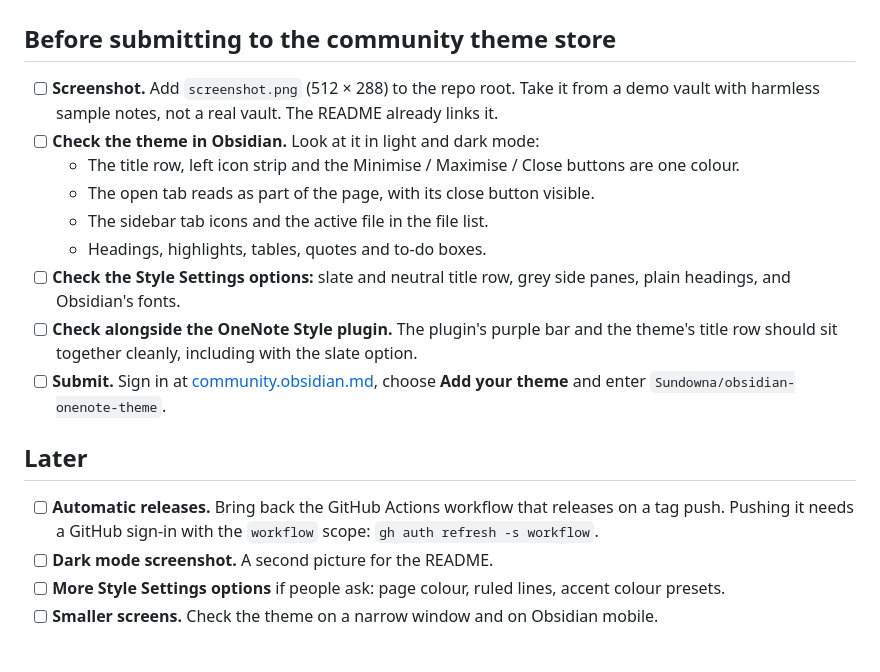
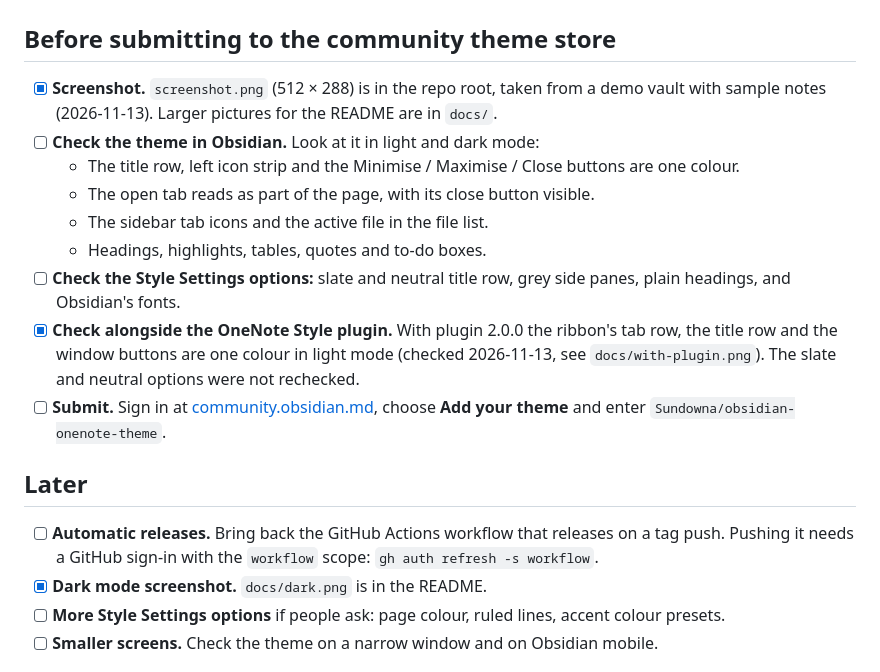
Before and after one commit to Sundowna/obsidian-onenote-theme, a Markdown page: toDo.md, the part around the change. Rendered like a GitHub page.

```diff
--- a/toDo.md
+++ b/toDo.md
@@ -2,20 +2,20 @@
 
 ## Before submitting to the community theme store
 
-- [ ] **Screenshot.** Add `screenshot.png` (512 × 288) to the repo root. Take it from a demo vault with harmless sample notes, not a real vault. The README already links it.
+- [x] **Screenshot.** `screenshot.png` (512 × 288) is in the repo root, taken from a demo vault with sample notes (2026-11-13). Larger pictures for the README are in `docs/`.
 - [ ] **Check the theme in Obsidian.** Look at it in light and dark mode:
   - The title row, left icon strip and the Minimise / Maximise / Close buttons are one colour.
   - The open tab reads as part of the page, with its close button visible.
   - The sidebar tab icons and the active file in the file list.
   - Headings, highlights, tables, quotes and to-do boxes.
 - [ ] **Check the Style Settings options:** slate and neutral title row, grey side panes, plain headings, and Obsidian's fonts.
-- [ ] **Check alongside the OneNote Style plugin.** The plugin's purple bar and the theme's title row should sit together cleanly, including with the slate option.
+- [x] **Check alongside the OneNote Style plugin.** With plugin 2.0.0 the ribbon's tab row, the title row and the window buttons are one colour in light mode (checked 2026-11-13, see `docs/with-plugin.png`). The slate and neutral options were not rechecked.
 - [ ] **Submit.** Sign in at [community.obsidian.md](https://community.obsidian.md), choose **Add your theme** and enter `Sundowna/obsidian-onenote-theme`.
 
 ## Later
 
 - [ ] **Automatic releases.** Bring back the GitHub Actions workflow that releases on a tag push. Pushing it needs a GitHub sign-in with the `workflow` scope: `gh auth refresh -s workflow`.
-- [ ] **Dark mode screenshot.** A second picture for the README.
+- [x] **Dark mode screenshot.** `docs/dark.png` is in the README.
 - [ ] **More Style Settings options** if people ask: page colour, ruled lines, accent colour presets.
 - [ ] **Smaller screens.** Check the theme on a narrow window and on Obsidian mobile.
 
```
Also changed, not shown: README.md (+16 -4 lines), docs/dark.png (added), docs/light.png (added), docs/with-plugin.png (added), screenshot.png (added).
